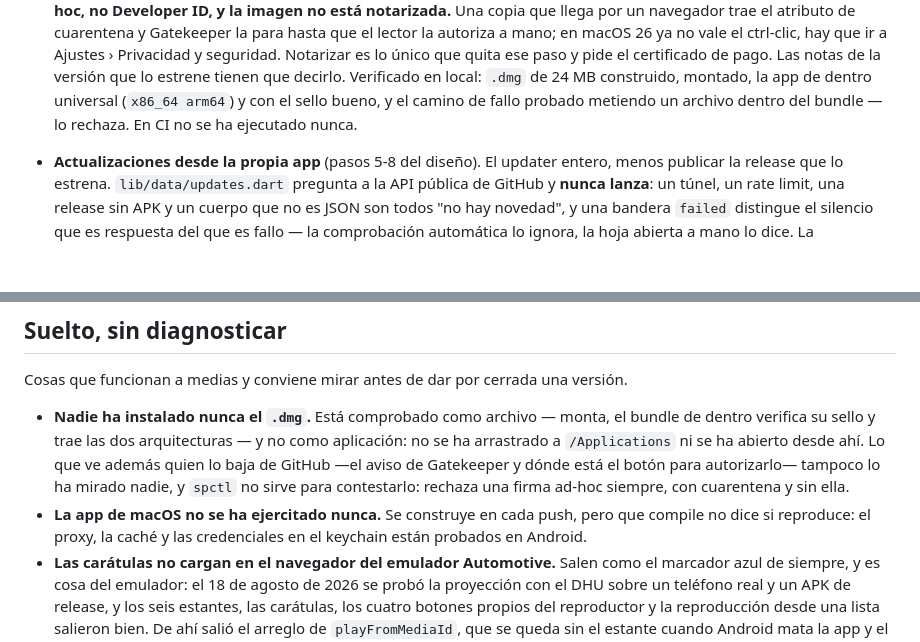
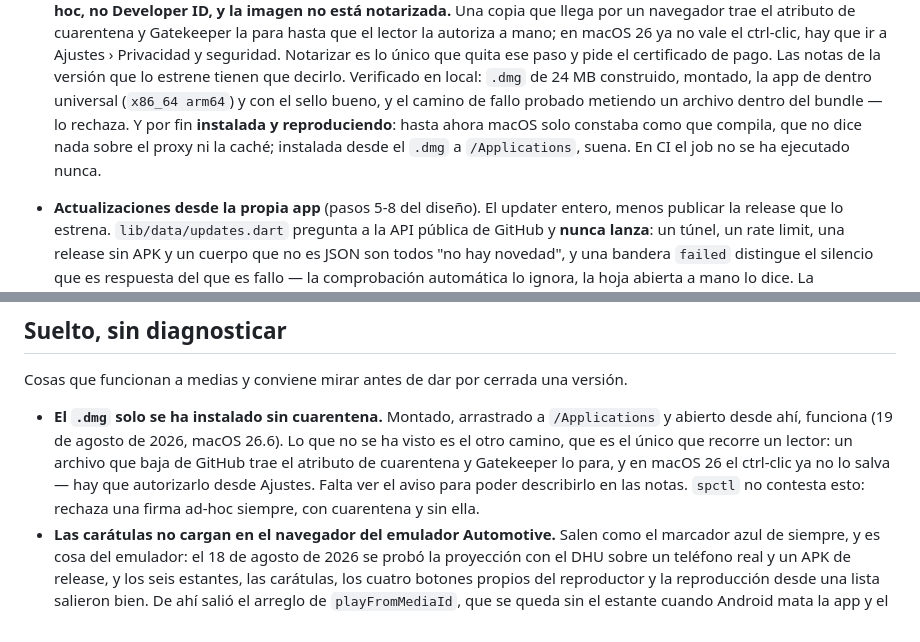
Before and after one commit to duvanherfi/tunebox, a Markdown page: docs/pendientes.md, 2 parts joined by grey strips. GitHub-like rendering; blank space fills up the shorter version.

Commit message:
Record that macOS plays, not only that it compiles
Installed from the disk image and playing on macOS 26.6, which is the first
time the platform has been past the compiler: the proxy and the cache were only
ever exercised on Android. What is left is the path a reader actually takes —
a copy that arrives quarantined, which Gatekeeper stops.

Co-Authored-By: Claude Opus 5 <noreply@anthropic.com>

```diff
--- a/docs/pendientes.md
+++ b/docs/pendientes.md
@@ -121,8 +121,10 @@ nuevo: se lee esto primero y se actualiza al terminar cada paso, no al final.
   versión que lo estrene tienen que decirlo.
   Verificado en local: `.dmg` de 24 MB construido, montado, la app de dentro
   universal (`x86_64 arm64`) y con el sello bueno, y el camino de fallo probado
-  metiendo un archivo dentro del bundle — lo rechaza. En CI no se ha ejecutado
-  nunca.
+  metiendo un archivo dentro del bundle — lo rechaza. Y por fin **instalada y
+  reproduciendo**: hasta ahora macOS solo constaba como que compila, que no dice
+  nada sobre el proxy ni la caché; instalada desde el `.dmg` a `/Applications`,
+  suena. En CI el job no se ha ejecutado nunca.
 
 - **Actualizaciones desde la propia app** (pasos 5-8 del diseño). El updater
   entero, menos publicar la release que lo estrena. `lib/data/updates.dart`
@@ -271,15 +273,14 @@ nuevo: se lee esto primero y se actualiza al terminar cada paso, no al final.
 Cosas que funcionan a medias y conviene mirar antes de dar por cerrada una
 versión.
 
-- **Nadie ha instalado nunca el `.dmg`.** Está comprobado como archivo — monta,
-  el bundle de dentro verifica su sello y trae las dos arquitecturas — y no como
-  aplicación: no se ha arrastrado a `/Applications` ni se ha abierto desde ahí.
-  Lo que ve además quien lo baja de GitHub —el aviso de Gatekeeper y dónde está
-  el botón para autorizarlo— tampoco lo ha mirado nadie, y `spctl` no sirve para
-  contestarlo: rechaza una firma ad-hoc siempre, con cuarentena y sin ella.
-- **La app de macOS no se ha ejercitado nunca.** Se construye en cada push, pero
-  que compile no dice si reproduce: el proxy, la caché y las credenciales en el
-  keychain están probados en Android.
+- **El `.dmg` solo se ha instalado sin cuarentena.** Montado, arrastrado a
+  `/Applications` y abierto desde ahí, funciona (19 de agosto de 2026, macOS
+  26.6). Lo que no se ha visto es el otro camino, que es el único que recorre un
+  lector: un archivo que baja de GitHub trae el atributo de cuarentena y
+  Gatekeeper lo para, y en macOS 26 el ctrl-clic ya no lo salva — hay que
+  autorizarlo desde Ajustes. Falta ver el aviso para poder describirlo en las
+  notas. `spctl` no contesta esto: rechaza una firma ad-hoc siempre, con
+  cuarentena y sin ella.
 - **Las carátulas no cargan en el navegador del emulador Automotive.** Salen
   como el marcador azul de siempre, y es cosa del emulador: el 18 de agosto de
   2026 se probó la proyección con el DHU sobre un teléfono real y un APK de
```
